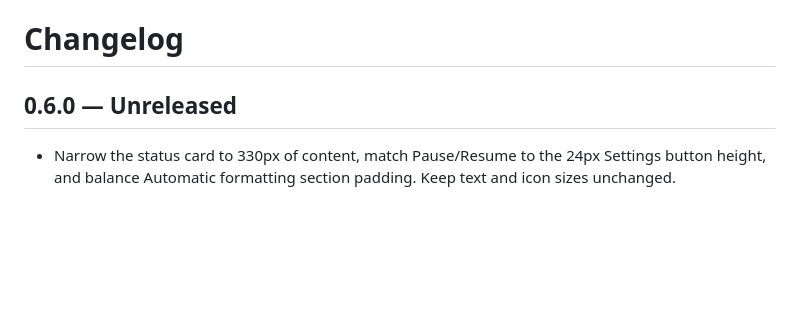
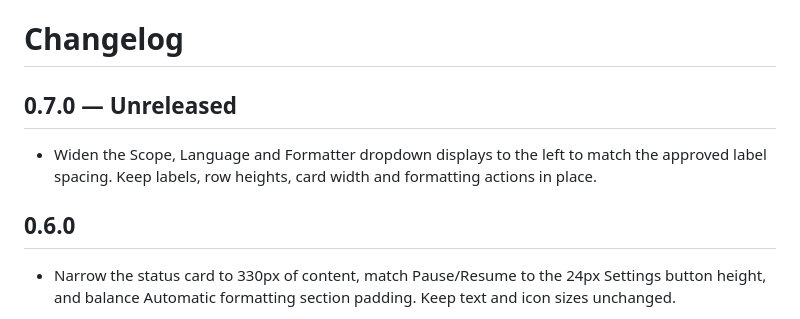
Before and after one commit to kira-explore/formatting-controls, a Markdown page: CHANGELOG.md, the part around the change. Drawn GitHub-style; blank space fills up the shorter version.

Commit message:
style(ui): refine dropdown spacing for 0.7.0

```diff
--- a/CHANGELOG.md
+++ b/CHANGELOG.md
@@ -1,6 +1,10 @@
 # Changelog
 
-## 0.6.0 — Unreleased
+## 0.7.0 — Unreleased
+
+- Widen the Scope, Language and Formatter dropdown displays to the left to match the approved label spacing. Keep labels, row heights, card width and formatting actions in place.
+
+## 0.6.0
 
 - Narrow the status card to 330px of content, match Pause/Resume to the 24px Settings button height, and balance Automatic formatting section padding. Keep text and icon sizes unchanged.
 
```
Also changed, not shown: README.md (+1 -1 lines), docs/releasing.md (+1 -1 lines), docs/assets/status-card-dark.png, 2 other files.
